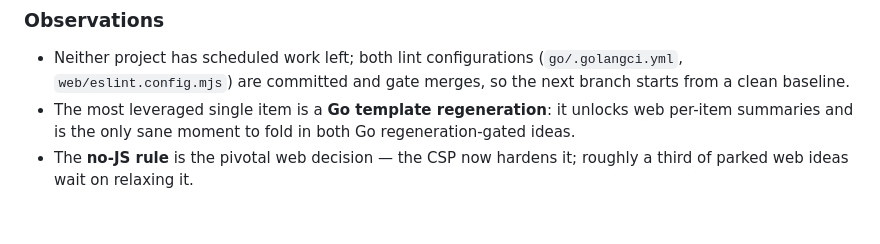
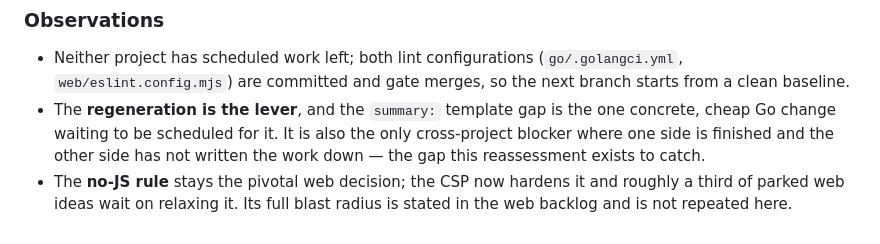
Before and after one commit to Schumann-IT/azure-resource-downloader, a Markdown page: todo.md, the part around one of its changes. Rendered like a GitHub page.

Commit message:
update todo

```diff
--- a/todo.md
+++ b/todo.md
@@ -90,7 +123,8 @@ Parked ideas, grouped:
 
 - Neither project has scheduled work left; both lint configurations (`go/.golangci.yml`, `web/eslint.config.mjs`)
   are committed and gate merges, so the next branch starts from a clean baseline.
-- The most leveraged single item is a **Go template regeneration**: it unlocks web per-item summaries and is
-  the only sane moment to fold in both Go regeneration-gated ideas.
-- The **no-JS rule** is the pivotal web decision — the CSP now hardens it; roughly a third of parked web ideas
-  wait on relaxing it.
+- The **regeneration is the lever**, and the `summary:` template gap is the one concrete, cheap Go change waiting
+  to be scheduled for it. It is also the only cross-project blocker where one side is finished and the other side
+  has not written the work down — the gap this reassessment exists to catch.
+- The **no-JS rule** stays the pivotal web decision; the CSP now hardens it and roughly a third of parked web ideas
+  wait on relaxing it. Its full blast radius is stated in the web backlog and is not repeated here.
```
Also changed, not shown: other parts of todo.md (+71 -38 lines).
